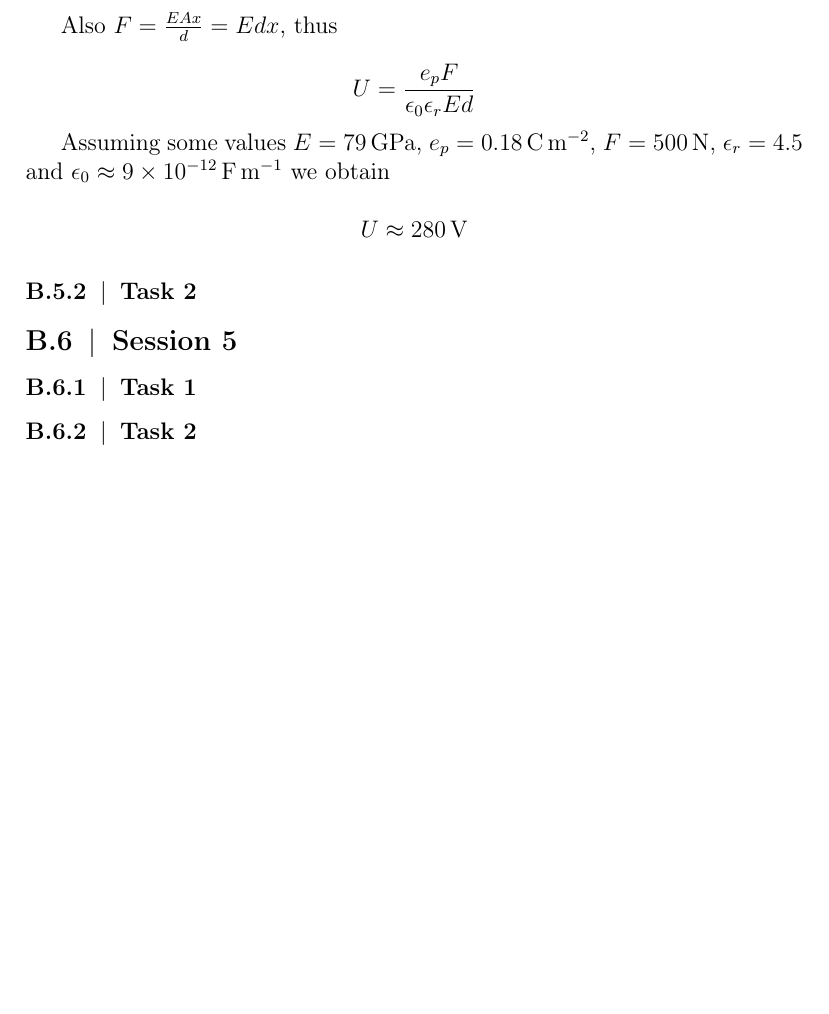
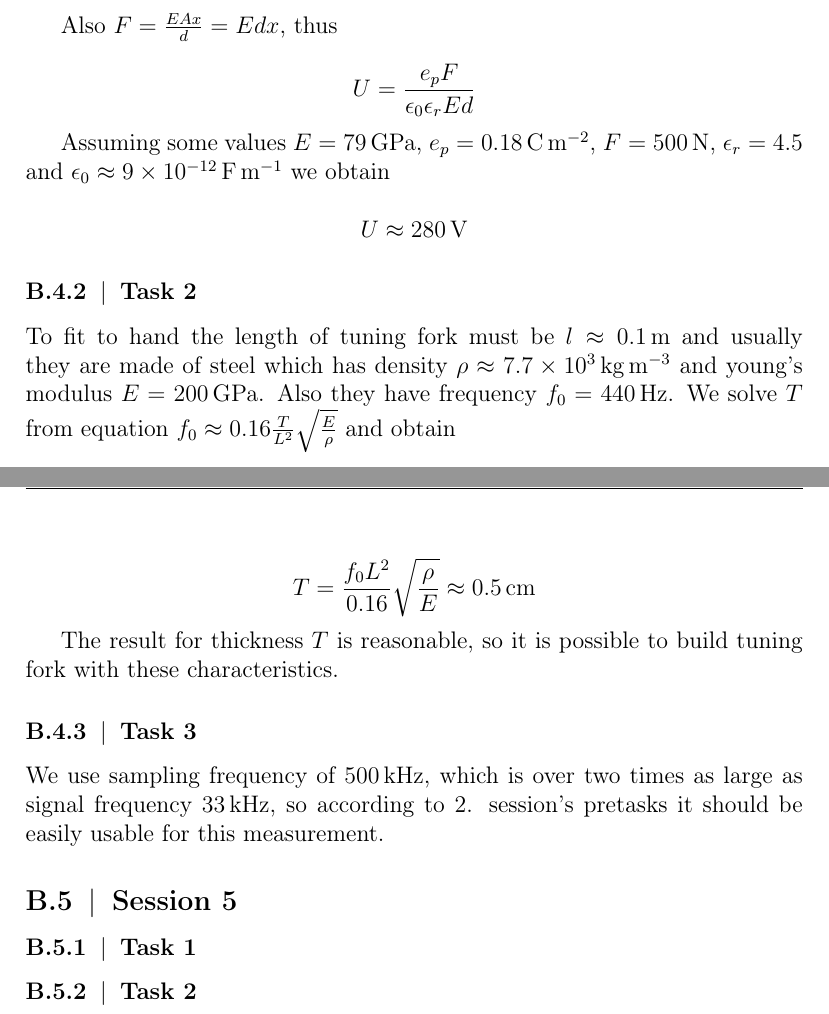
Before and after one commit to Joonardo/Kvartsiresonaattori, a LaTeX document (kvartsi.tex): part of page 11 of 11 before the commit and two parts of pages 11 and 12 of 12 after it, the two joined at a grey line, cut so that both start at the same text, the shorter picture padded with empty space. Compiled offline with pdfLaTeX.

Commit message:
lisää...

```diff
--- a/kvartsi.tex
+++ b/kvartsi.tex
@@ -242,6 +253,19 @@ U \approx \SI{280}{\volt}
 
 \subsubsection{Task 2}
 
+To fit to hand the length of tuning fork must be $l \approx \SI{0.1}{\meter}$ and usually they are made of steel which has density $\rho \approx \SI{7.7e3}{\kilo\gram\per\cubic\meter}$ and young's modulus $E = \SI{200}{\giga\pascal}$. Also they have frequency $f_0 = \SI{440}{\hertz}$. We solve $T$ from equation $f_0 \approx 0.16 \frac{T}{L^2} \sqrt{\frac{E}{\rho}}$ and obtain
+
+\begin{equation*}
+T = \frac{f_0 L^2}{0.16} \sqrt{\frac{\rho}{E}} \approx \SI{0.5}{\centi\meter}
+\end{equation*}
+
+The result for thickness $T$ is reasonable, so it is possible to build tuning fork with these characteristics.
+
+
+\subsubsection{Task 3}
+
+We use sampling frequency of $\SI{500}{\kilo\hertz}$, which is over two times as large as signal frequency $\SI{33}{\kilo\hertz}$, so according to 2. session's pretasks it should be easily usable for this measurement.
+
 \subsection{Session 5}
 
 \subsubsection{Task 1}
```
Also changed, not shown: kvartsi.pdf, kvartsi.tex (13 more changed lines), 1 other file.
